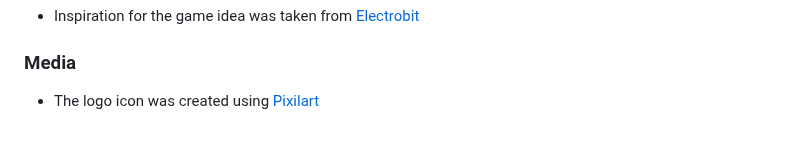
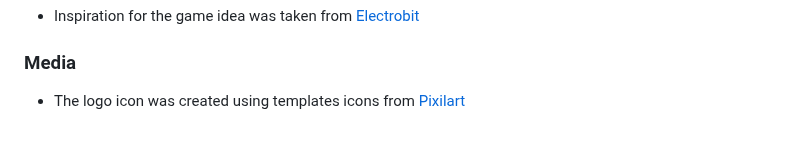
Before and after one commit to elliotjonesdev/quickquiz, a Markdown page: README.md, the part around the change. GitHub-like rendering.

```diff
--- a/README.md
+++ b/README.md
@@ -112,4 +112,4 @@ The primary goal of QUICKFIRE QUIZ is to provide a quick and fun quiz at the tou
 * Inspiration for the game idea was taken from [Electrobit](https://electrobit.hashnode.dev/making-a-quiz-game-with-javascript)
 
 ### Media
- * The logo icon was created using [Pixilart](https://www.pixilart.com/)
+ * The logo icon was created using templates icons from [Pixilart](https://www.pixilart.com/)
```
